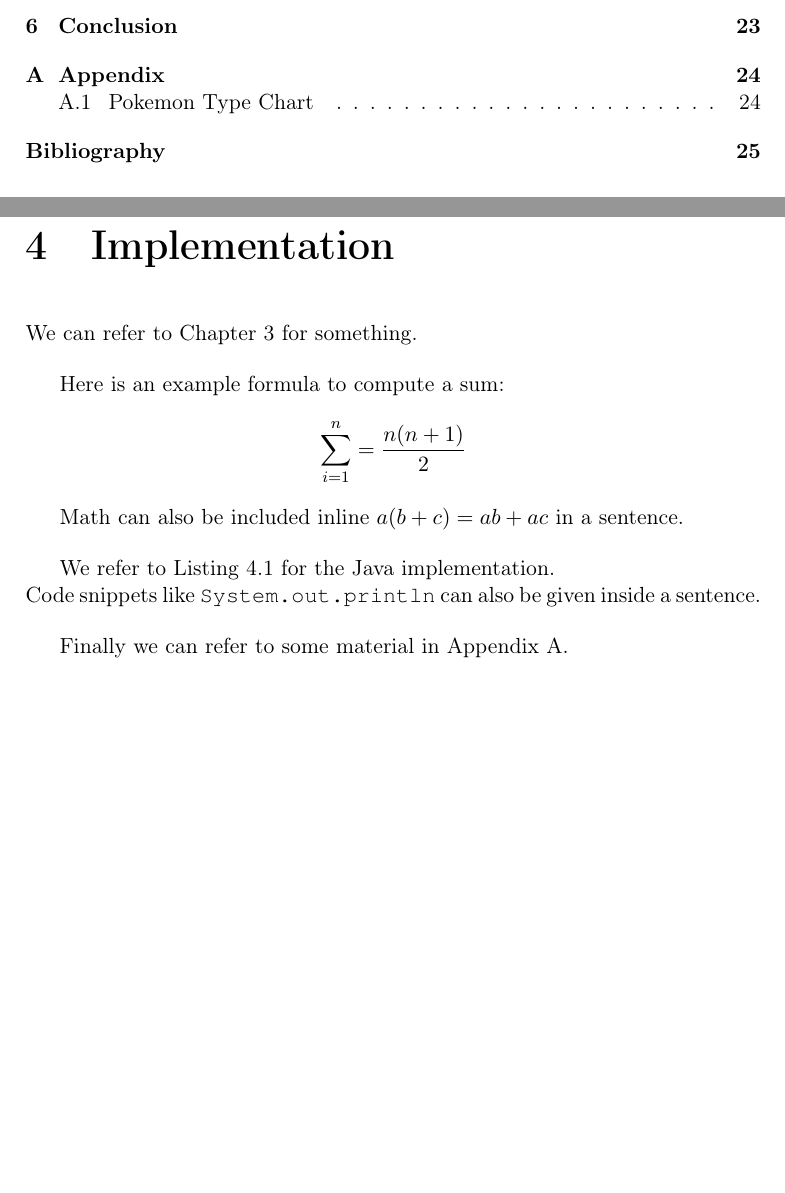
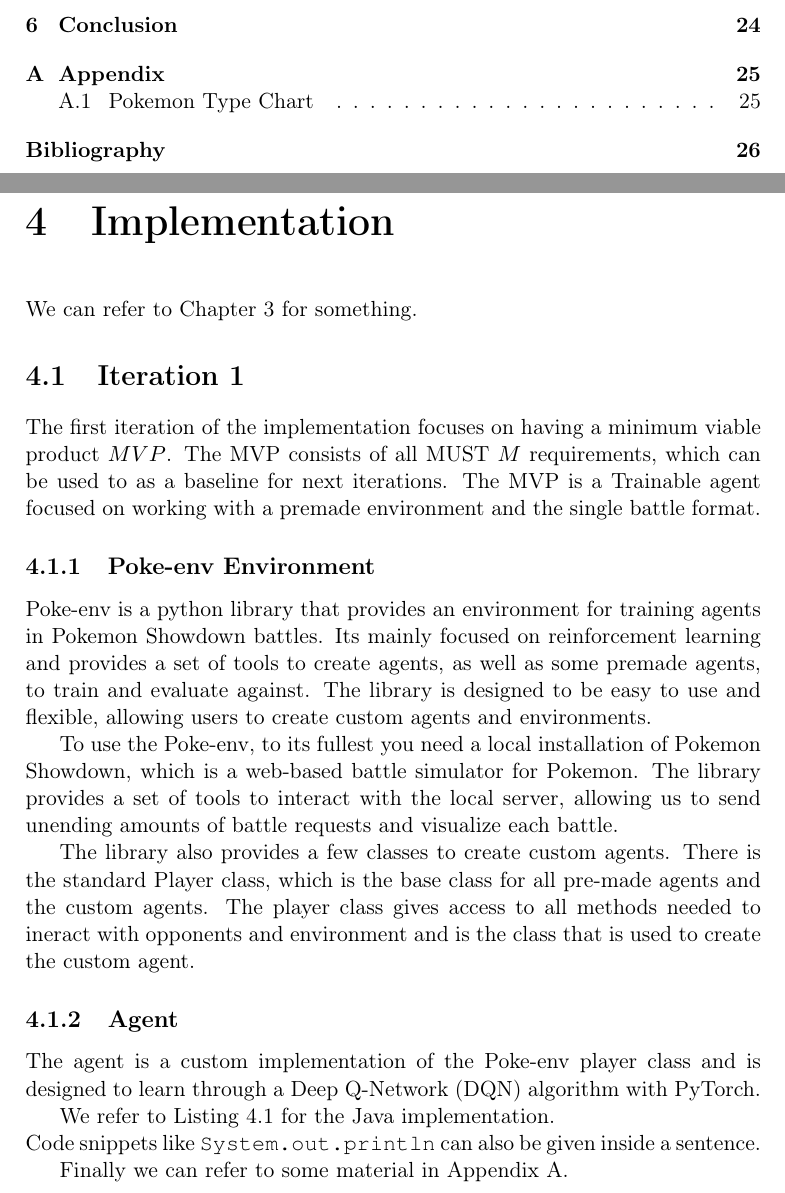
Before and after one commit to joachimhviid/pokemon-battle-bot, a LaTeX thesis (report/main.tex, which reads report/chapters/implementation/chap-implementation.tex, report/chapters/implementation/sec-agent.tex): two parts of pages 4 and 25 of 32 before the commit and two parts of pages 4 and 25 of 33 after it, joined at a grey line, cut so that both start at the same text, the shorter picture padded with empty space. Compiled offline with pdfLaTeX.

Commit message:
beginning of Agent implementation report

```diff
--- a/report/chapters/implementation/chap-implementation.tex
+++ b/report/chapters/implementation/chap-implementation.tex
@@ -1,19 +1,13 @@
 \chapter{Implementation}
 \label{chap:implementation}
 
+
+
+
 We can refer to Chapter~\ref{chap:analysis-and-design} for something.
 
-\bigskip
+\input{chapters/implementation/sec-agent.tex}
 
-Here is an example formula to compute a sum:
-%
-\begin{align*}
-  \sum_{i=1}^{n} = \frac{n (n+1)}{2}
-\end{align*}
-
-Math can also be included inline $a (b + c) = a b + a c$ in a sentence.
-
-\bigskip
 We refer to Listing~\ref{lst:sum} for the Java implementation.\\ % force new line
 Code snippets like \lstinline{System.out.println} can also be given inside a sentence.
 
@@ -27,6 +21,4 @@ Code snippets like \lstinline{System.out.println} can also be given inside a sen
   }
 \end{lstlisting}
 
-\bigskip
-
 Finally we can refer to some material in Appendix~\ref{appendix:api-doc}.
--- /dev/null
+++ b/report/chapters/implementation/sec-agent.tex
@@ -0,0 +1,26 @@
+\section{Iteration 1}
+\label{sec:Iteration-1-Agent-Environment}
+
+The first iteration of the implementation focuses on having a minimum viable product \(MVP\). The MVP
+consists of all MUST \(M\) requirements, which can be used to as a baseline for next iterations.
+The MVP is a Trainable agent focused on working with a premade environment and the single battle format.
+
+\subsection{Poke-env Environment}
+Poke-env is a python library that provides an environment for training agents in Pokemon Showdown battles.
+Its mainly focused on reinforcement learning and provides a set of tools to create agents,
+as well as some premade agents, to train and evaluate against. The library is designed to be easy to
+use and flexible, allowing users to create custom agents and environments.
+
+To use the Poke-env, to its fullest you need a local installation of Pokemon Showdown,
+which is a web-based battle simulator for Pokemon. The library provides a set of tools to
+interact with the local server, allowing us to send unending amounts of battle requests and visualize
+each battle.
+
+The library also provides a few classes to create custom agents. There is the standard Player class,
+which is the base class for all pre-made agents and the custom agents.
+The player class gives access to all methods needed to ineract with opponents and environment and is
+the class that is used to create the custom agent.
+
+\subsection{Agent}
+The agent is a custom implementation of the Poke-env player class and is designed to learn through
+a Deep Q-Network (DQN) algorithm with PyTorch.
```
